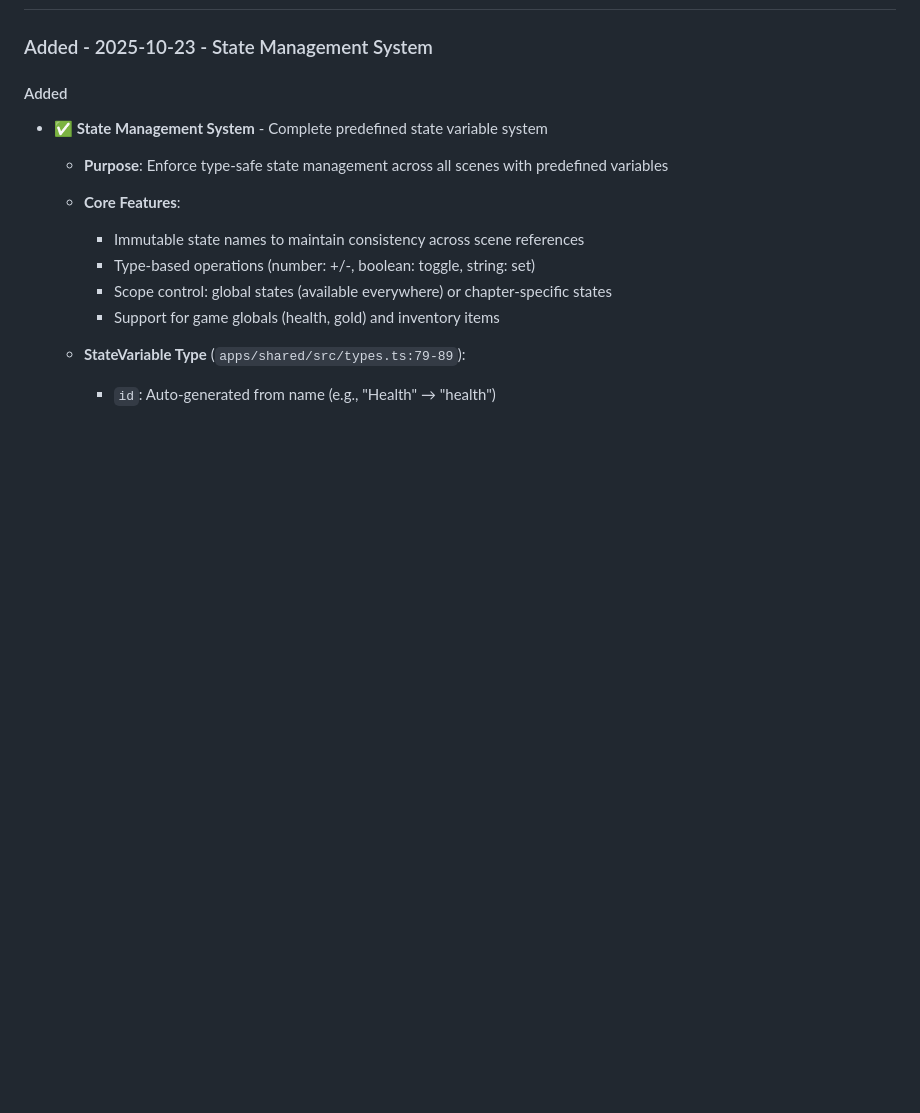
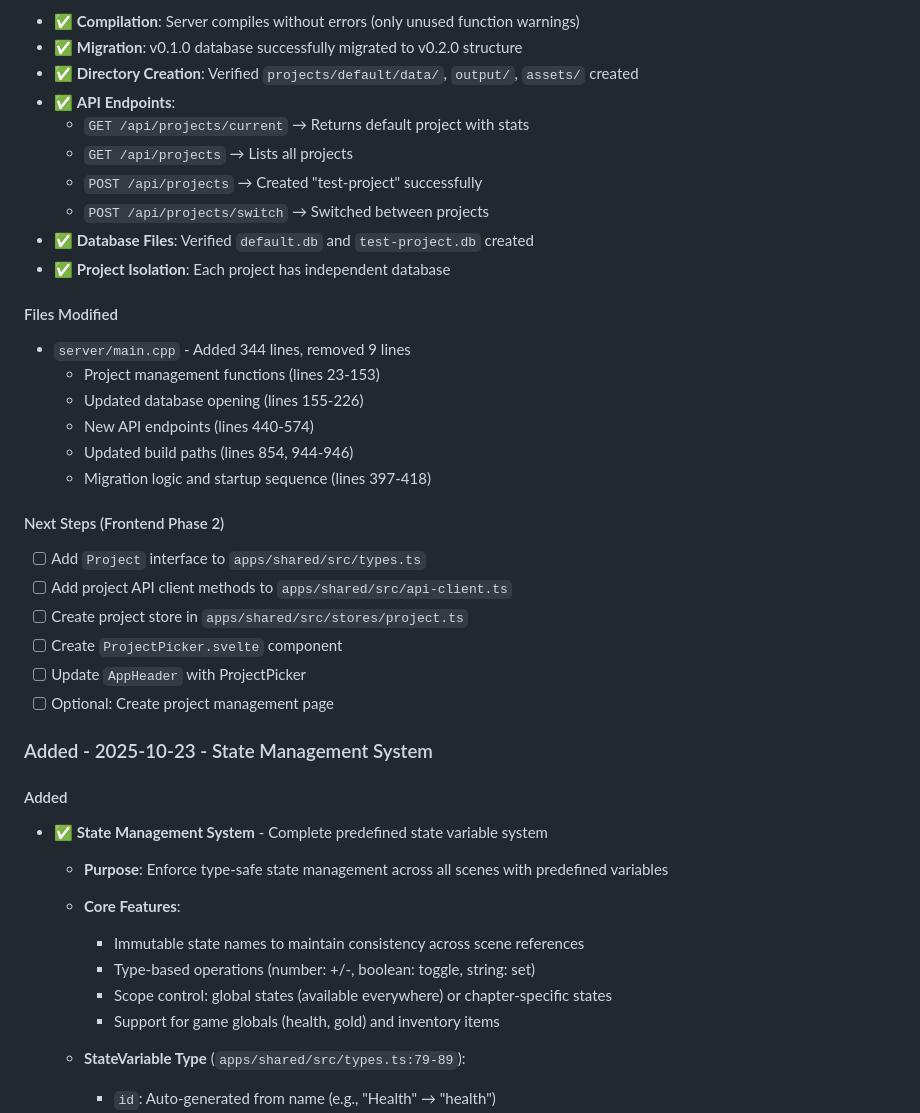
Before and after one commit to LokeGames/loke-cards, a Markdown page: CHANGELOG.md, the part around the change printed below. Rendered like a GitHub page; blank space fills up the shorter version.

Commit message:
docs: Update CHANGELOG.md with multi-project backend implementation

```diff
--- a/CHANGELOG.md
+++ b/CHANGELOG.md
@@ -164,3 +229,31 @@ If upgrading from a localStorage-only version:
+- ✅ **Compilation**: Server compiles without errors (only unused function warnings)
+- ✅ **Migration**: v0.1.0 database successfully migrated to v0.2.0 structure
+- ✅ **Directory Creation**: Verified `projects/default/data/`, `output/`, `assets/` created
+- ✅ **API Endpoints**:
+  - `GET /api/projects/current` → Returns default project with stats
+  - `GET /api/projects` → Lists all projects
+  - `POST /api/projects` → Created "test-project" successfully
+  - `POST /api/projects/switch` → Switched between projects
+- ✅ **Database Files**: Verified `default.db` and `test-project.db` created
+- ✅ **Project Isolation**: Each project has independent database
+
+#### Files Modified
+
+- `server/main.cpp` - Added 344 lines, removed 9 lines
+  - Project management functions (lines 23-153)
+  - Updated database opening (lines 155-226)
+  - New API endpoints (lines 440-574)
+  - Updated build paths (lines 854, 944-946)
+  - Migration logic and startup sequence (lines 397-418)
+
+#### Next Steps (Frontend Phase 2)
+
+- [ ] Add `Project` interface to `apps/shared/src/types.ts`
+- [ ] Add project API client methods to `apps/shared/src/api-client.ts`
+- [ ] Create project store in `apps/shared/src/stores/project.ts`
+- [ ] Create `ProjectPicker.svelte` component
+- [ ] Update `AppHeader` with ProjectPicker
+- [ ] Optional: Create project management page
 
 ### Added - 2025-10-23 - State Management System
 
```
Also changed, not shown: other parts of CHANGELOG.md (+65 -0 lines).
